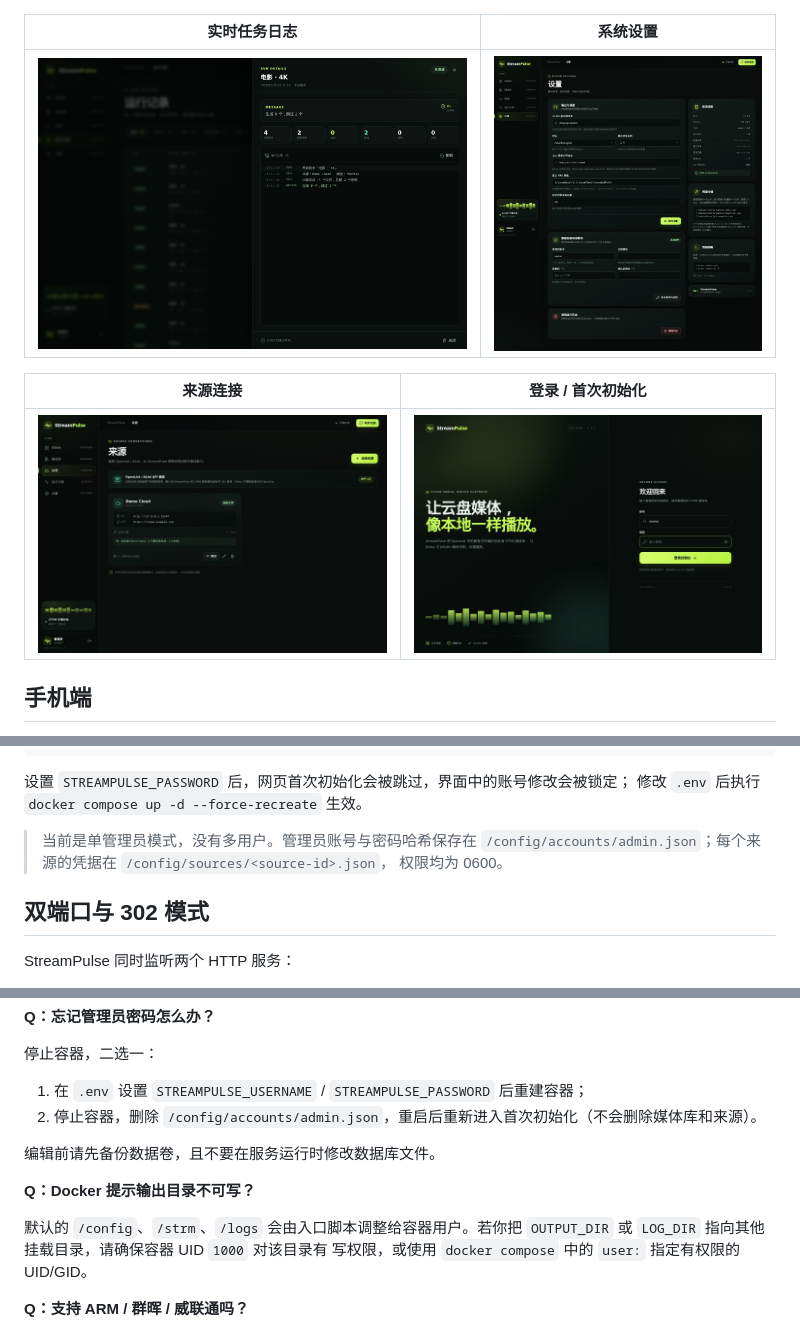
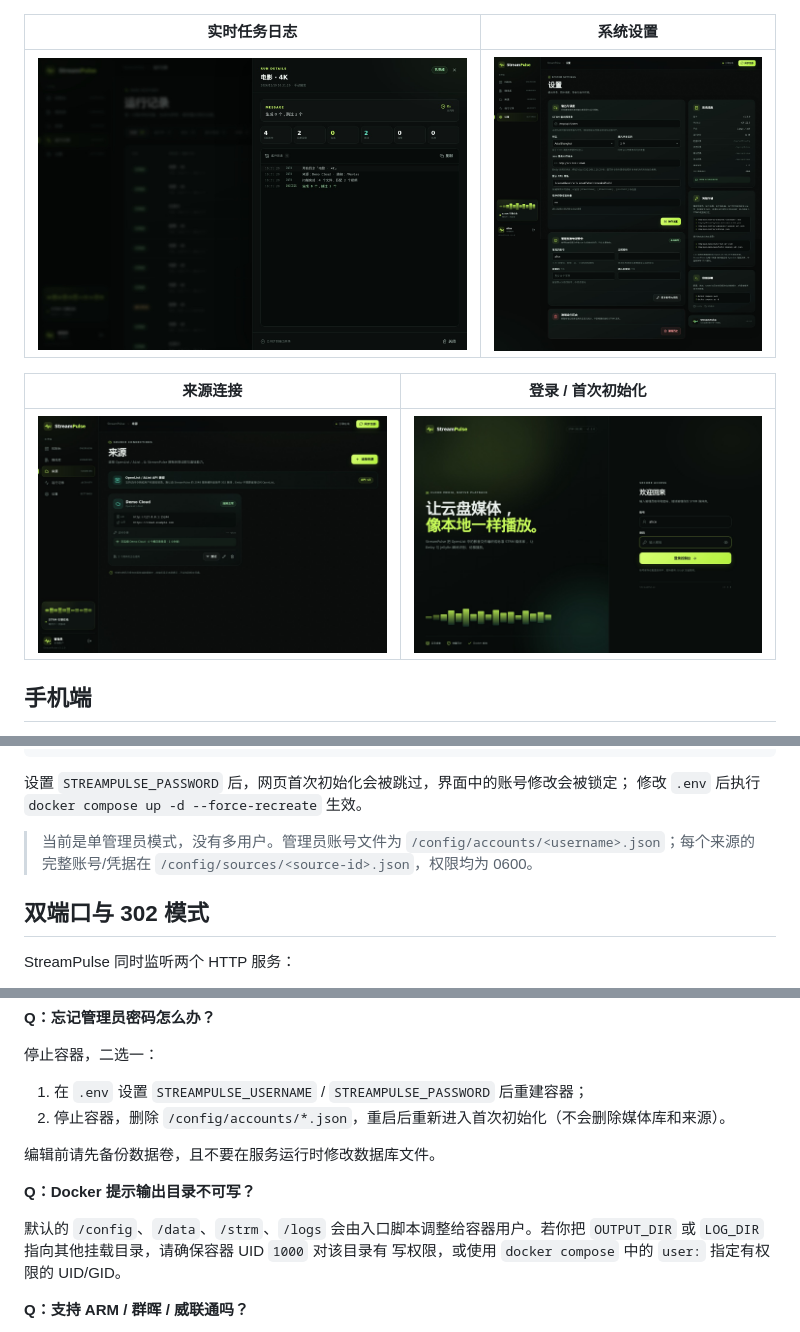
Before and after one commit to DaisyYijin/StreamPulse, a Markdown page: README.md, 3 parts joined by grey strips. GitHub-like rendering; pictures changed too: docs/screenshot-login.jpg, docs/screenshot-settings.jpg; folded sections open.

Commit message:
feat: split config, state, and per-record storage

```diff
--- a/README.md
+++ b/README.md
@@ -214,9 +216,9 @@ STREAMPULSE_PASSWORD=你的强密码
 设置 `STREAMPULSE_PASSWORD` 后，网页首次初始化会被跳过，界面中的账号修改会被锁定；
 修改 `.env` 后执行 `docker compose up -d --force-recreate` 生效。
 
-> 当前是单管理员模式，没有多用户。管理员账号与密码哈希保存在
-> `/config/accounts/admin.json`；每个来源的凭据在 `/config/sources/<source-id>.json`，
-> 权限均为 0600。
+> 当前是单管理员模式，没有多用户。管理员账号文件为
+> `/config/accounts/<username>.json`；每个来源的完整账号/凭据在
+> `/config/sources/<source-id>.json`，权限均为 0600。
 
 ## 双端口与 302 模式
 
@@ -537,13 +555,13 @@ OpenList API、来源令牌是否有效。
 停止容器，二选一：
 
 1. 在 `.env` 设置 `STREAMPULSE_USERNAME` / `STREAMPULSE_PASSWORD` 后重建容器；
-2. 停止容器，删除 `/config/accounts/admin.json`，重启后重新进入首次初始化（不会删除媒体库和来源）。
+2. 停止容器，删除 `/config/accounts/*.json`，重启后重新进入首次初始化（不会删除媒体库和来源）。
 
 编辑前请先备份数据卷，且不要在服务运行时修改数据库文件。
 
 **Q：Docker 提示输出目录不可写？**
 
-默认的 `/config`、`/strm`、`/logs` 会由入口脚本调整给容器用户。若你把
+默认的 `/config`、`/data`、`/strm`、`/logs` 会由入口脚本调整给容器用户。若你把
 `OUTPUT_DIR` 或 `LOG_DIR` 指向其他挂载目录，请确保容器 UID `1000` 对该目录有
 写权限，或使用 `docker compose` 中的 `user:` 指定有权限的 UID/GID。
 
```
Also changed, not shown: other parts of README.md (+53 -35 lines), CHANGELOG.md (+15 -0 lines), SECURITY.md (+1 -1 lines), 13 other files.
